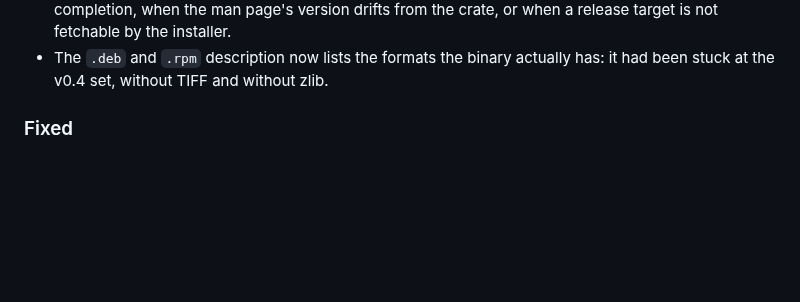
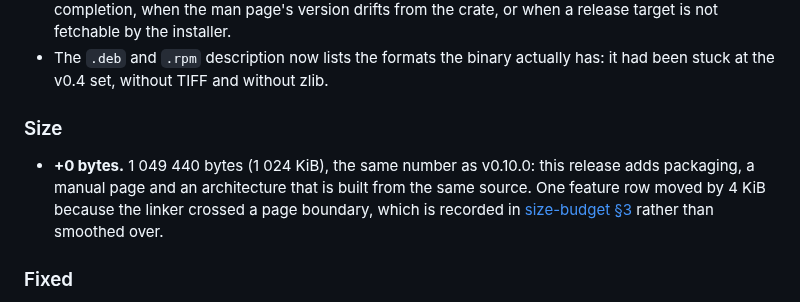
Before and after one commit to RUdolf1517/tzim, a Markdown page: CHANGELOG.md, the part around the change. Drawn GitHub-style; blank space fills up the shorter version.

```diff
--- a/CHANGELOG.md
+++ b/CHANGELOG.md
@@ -46,6 +46,13 @@ exist at all.
   installer.
 - The `.deb` and `.rpm` description now lists the formats the binary actually has: it had been stuck at the
   v0.4 set, without TIFF and without zlib.
+
+### Size
+
+- **+0 bytes.** 1 049 440 bytes (1 024 KiB), the same number as v0.10.0: this release adds packaging, a
+  manual page and an architecture that is built from the same source. One feature row moved by 4 KiB because
+  the linker crossed a page boundary, which is recorded in [size-budget §3](docs/size-budget.md#3-feature-matrix)
+  rather than smoothed over.
 
 ### Fixed
 
```
Also changed, not shown: docs/benchmarks.md (+1 -0 lines), docs/size-budget.md (+5 -4 lines).
